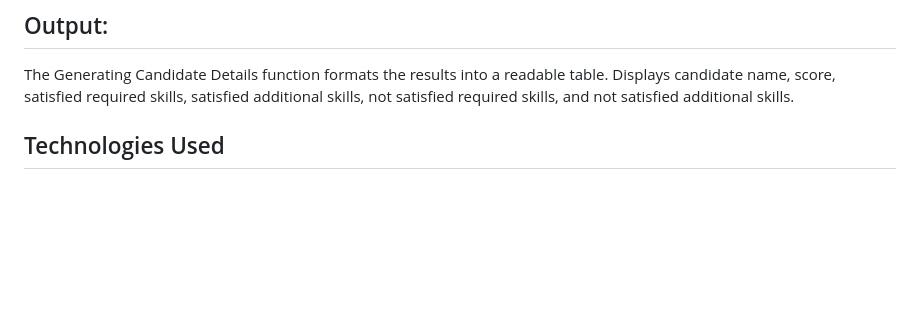
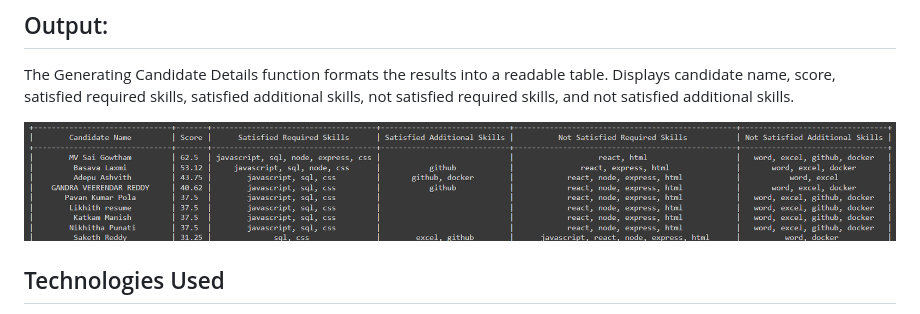
Before and after one commit to kondarkalen/Resume-parser, a Markdown page: README.MD, the part around the change. Drawn GitHub-style; blank space fills up the shorter version.

```diff
--- a/README.MD
+++ b/README.MD
@@ -41,6 +41,7 @@ We set up an NLP pipeline using spaCy, customized to extract key entities from r
 The Generating Candidate Details function formats the results into a readable table.
 Displays candidate name, score, satisfied required skills, satisfied additional skills, not satisfied required skills, and not satisfied additional skills.
 
+![Output Screenshot](https://github.com/kondarkalen/Resume-parser/blob/main/ss/Screenshot%202024-06-03%20004240.png)
 
 ## Technologies Used
 
```
